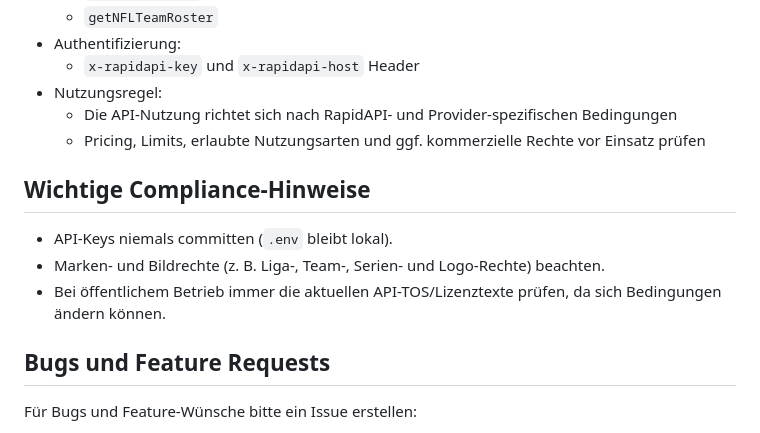
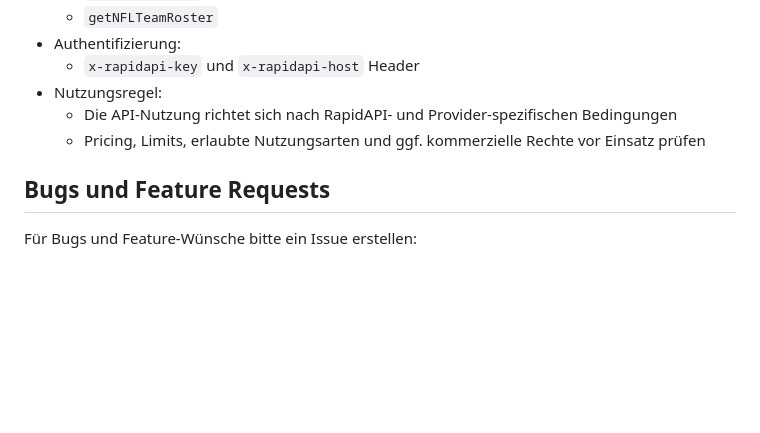
Before and after one commit to EinfxchNiklas/Sport_Dashboard, a Markdown page: README.md, the part around the change. Rendered like a GitHub page; blank space fills up the shorter version.

Commit message:
Readme V4 #3

```diff
--- a/README.md
+++ b/README.md
@@ -103,12 +103,6 @@ Hinweis: Die folgenden Angaben sind nach bestem Wissen dokumentiert (Stand 12.04
   - Die API-Nutzung richtet sich nach RapidAPI- und Provider-spezifischen Bedingungen
   - Pricing, Limits, erlaubte Nutzungsarten und ggf. kommerzielle Rechte vor Einsatz prüfen
 
-## Wichtige Compliance-Hinweise
-
-- API-Keys niemals committen (`.env` bleibt lokal).
-- Marken- und Bildrechte (z. B. Liga-, Team-, Serien- und Logo-Rechte) beachten.
-- Bei öffentlichem Betrieb immer die aktuellen API-TOS/Lizenztexte prüfen, da sich Bedingungen ändern können.
-
 ## Bugs und Feature Requests
 
 Für Bugs und Feature-Wünsche bitte ein Issue erstellen:
```
